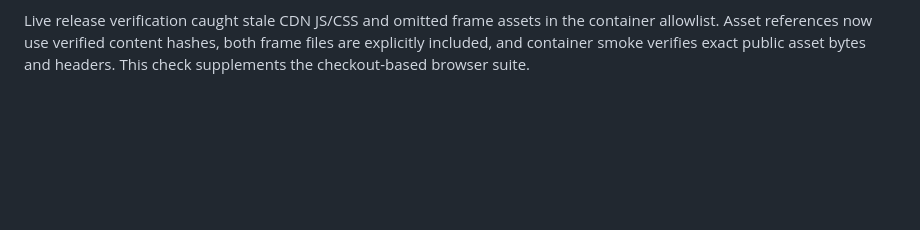
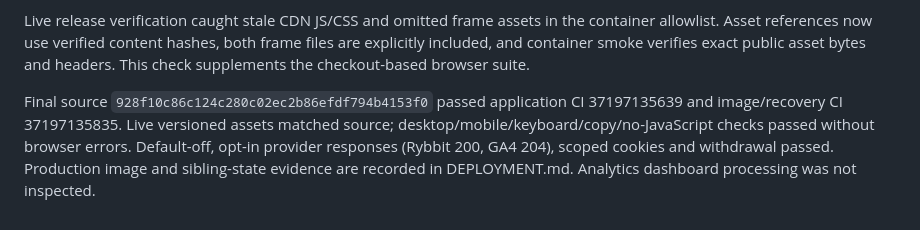
Before and after one commit to pocketcontext/vaultcontext, a Markdown page: docs/validation.md, the part around the change. GitHub-like rendering; blank space fills up the shorter version.

```diff
--- a/docs/validation.md
+++ b/docs/validation.md
@@ -370,3 +370,10 @@ Live release verification caught stale CDN JS/CSS and omitted frame assets in
 the container allowlist. Asset references now use verified content hashes, both
 frame files are explicitly included, and container smoke verifies exact public
 asset bytes and headers. This check supplements the checkout-based browser suite.
+
+Final source `928f10c86c124c280c02ec2b86efdf794b4153f0` passed application CI
+37197135639 and image/recovery CI 37197135835. Live versioned assets matched
+source; desktop/mobile/keyboard/copy/no-JavaScript checks passed without browser
+errors. Default-off, opt-in provider responses (Rybbit 200, GA4 204), scoped
+cookies and withdrawal passed. Production image and sibling-state evidence are
+recorded in DEPLOYMENT.md. Analytics dashboard processing was not inspected.
```
Also changed, not shown: DEPLOYMENT.md (+30 -0 lines).
